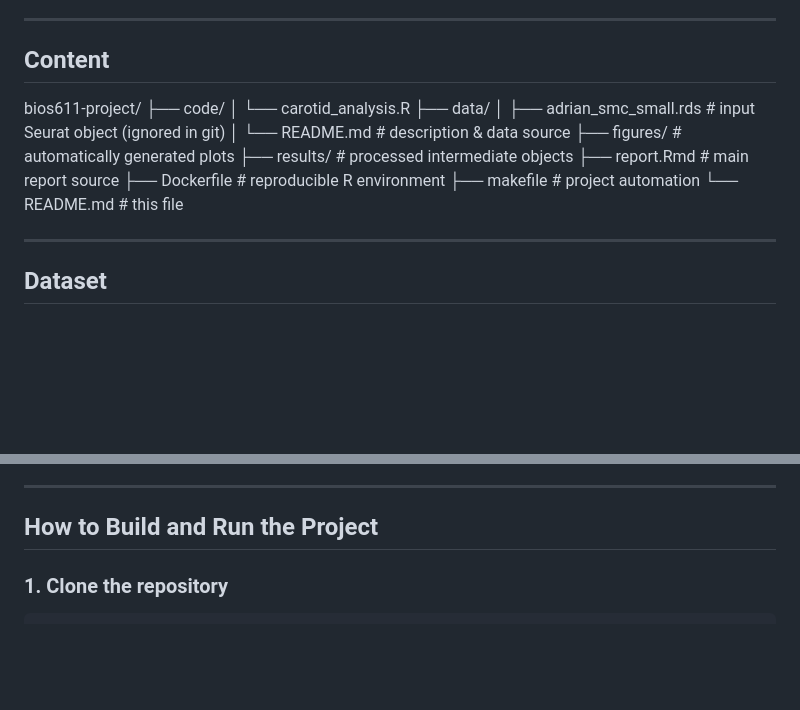
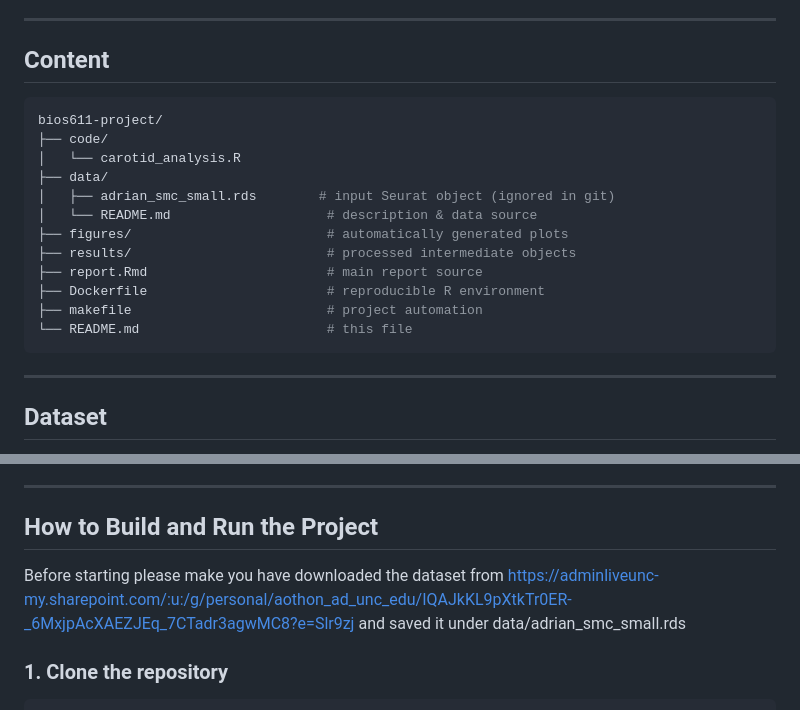
Before and after one commit to AdrianOthon/Bios611-project, a Markdown page: README.md, 2 parts joined by grey strips. GitHub-like rendering; blank space fills up the shorter version.

````diff
--- a/README.md
+++ b/README.md
@@ -16,7 +16,7 @@ R Markdown and can be reproduced from scratch with a single command.
 ---
 
 ## Content
-
+```bash
 bios611-project/
 ├── code/
 │   └── carotid_analysis.R
@@ -29,6 +29,7 @@ bios611-project/
 ├── Dockerfile                       # reproducible R environment
 ├── makefile                         # project automation
 └── README.md                        # this file
+```
 
 
 ---
@@ -77,6 +78,9 @@ Download the input dataset from the link below:
 ---
 
 ## How to Build and Run the Project
+
+Before starting please make you have downloaded the dataset from https://adminliveunc-my.sharepoint.com/:u:/g/personal/aothon_ad_unc_edu/IQAJkKL9pXtkTr0ER-_6MxjpAcXAEZJEq_7CTadr3agwMC8?e=Slr9zj
+and saved it under data/adrian_smc_small.rds
 
 ### 1. Clone the repository
 
````
